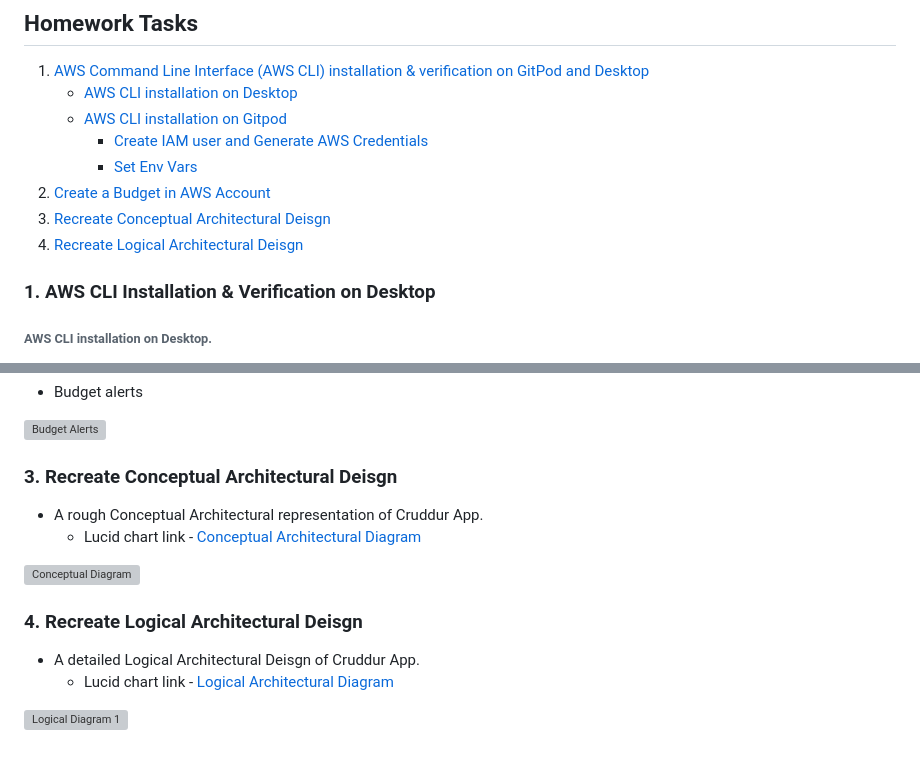
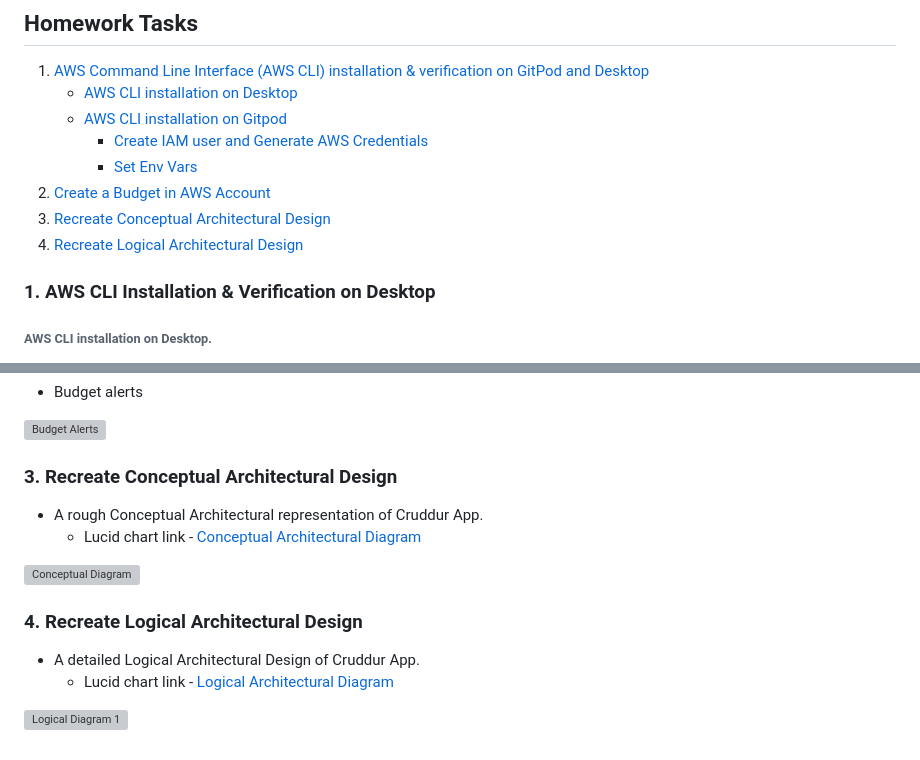
Before and after one commit to kriteja/aws-bootcamp-cruddur-2023, a Markdown page: journal/week0.md, 2 parts joined by grey strips. Rendered like a GitHub page; grey boxes are pictures that could not be loaded.

```diff
--- a/journal/week0.md
+++ b/journal/week0.md
@@ -6,8 +6,8 @@
         - [Create IAM user and Generate AWS Credentials](#create-iam-user-and-generate-aws-credentials)
         - [Set Env Vars](#set-env-vars)
 3. [Create a Budget in AWS Account](#2-create-a-budget-in-aws-account)
-4. [Recreate Conceptual Architectural Deisgn](#3-recreate-conceptual-architectural-deisgn)
-5. [Recreate Logical Architectural Deisgn](#4-recreate-logical-architectural-deisgn)
+4. [Recreate Conceptual Architectural Design](#3-recreate-conceptual-architectural-design)
+5. [Recreate Logical Architectural Design](#4-recreate-logical-architectural-design)
 
 
 
@@ -93,16 +93,16 @@ aws sts get-caller-identity
 
 ![Budget Alerts](https://user-images.githubusercontent.com/40818088/219874656-1f51ea32-4149-417b-bacf-61cc1c6f1652.PNG)
 
-### 3. Recreate Conceptual Architectural Deisgn
+### 3. Recreate Conceptual Architectural Design
 
 - A rough Conceptual Architectural representation of Cruddur App.
     - Lucid chart link - [Conceptual Architectural Diagram](https://lucid.app/lucidchart/ade1b5c0-f197-4531-af69-595fd108fab4/edit?viewport_loc=-458%2C-456%2C2936%2C1381%2C0_0&invitationId=inv_661ffc19-233b-4456-a625-e1559d3d2140)
 
 ![Conceptual Diagram](https://user-images.githubusercontent.com/40818088/219865768-9c0a6ee4-e9cf-496f-88b3-544c72759ba6.PNG)
 
-### 4. Recreate Logical Architectural Deisgn
+### 4. Recreate Logical Architectural Design
 
-- A detailed Logical Architectural Deisgn of Cruddur App.
+- A detailed Logical Architectural Design of Cruddur App.
     - Lucid chart link - [Logical Architectural Diagram](https://lucid.app/lucidchart/ade1b5c0-f197-4531-af69-595fd108fab4/edit?viewport_loc=-1600%2C-621%2C3500%2C1647%2CQqkyQg5f_pXj&invitationId=inv_661ffc19-233b-4456-a625-e1559d3d2140)
 
 ![Logical Diagram 1](https://user-images.githubusercontent.com/40818088/219873927-18dbcad0-e74e-4c58-b26a-9f39b303bae5.PNG)
```
